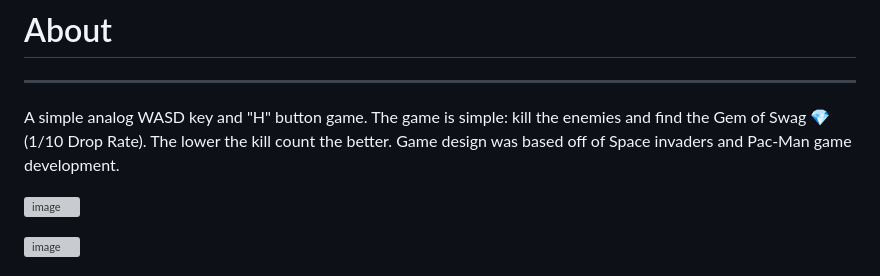
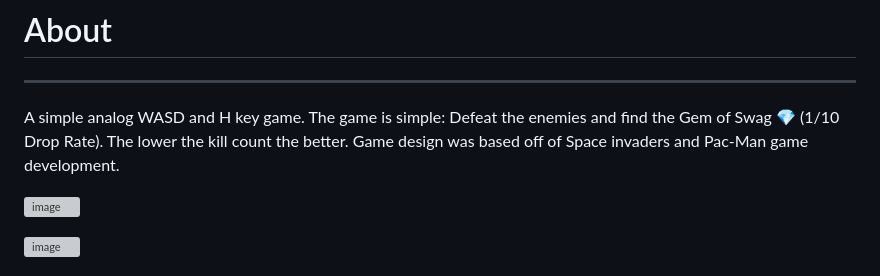
Before and after one commit to MemeEngineer/RNGRPG, a Markdown page: README.md, the part around the change. GitHub-like rendering; grey boxes are pictures that could not be loaded.

```diff
--- a/README.md
+++ b/README.md
@@ -7,7 +7,7 @@ _____________
 
 # About
 ______________
-A simple analog WASD key and "H" button game. The game is simple: kill the enemies and find the Gem of Swag 💎 (1/10 Drop Rate). The lower the kill count the better. Game design was based off of Space invaders and Pac-Man game development.
+A simple analog WASD and H key game. The game is simple: Defeat the enemies and find the Gem of Swag 💎 (1/10 Drop Rate). The lower the kill count the better. Game design was based off of Space invaders and Pac-Man game development.
 
 ![image](https://github.com/MemeEngineer/RNGRPG/assets/90629466/d976107e-ff36-46f3-8b5f-63d2c08d9150)
 
```
